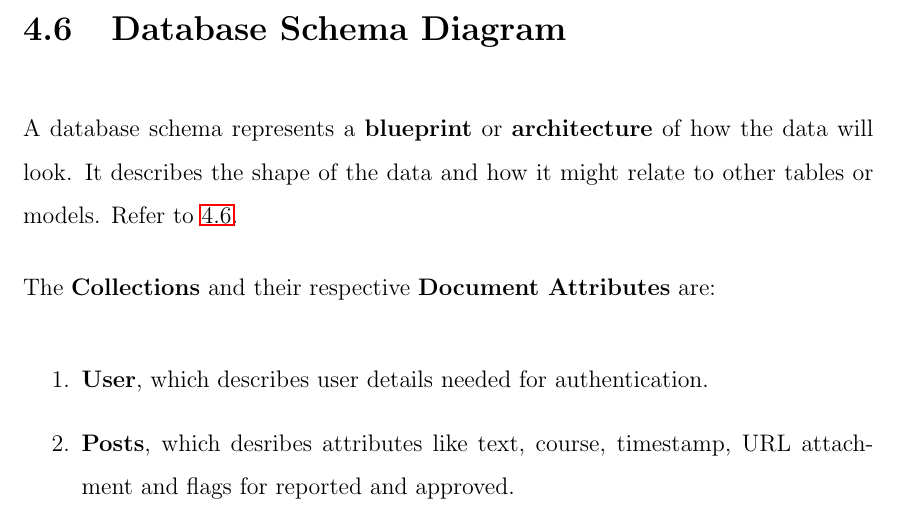
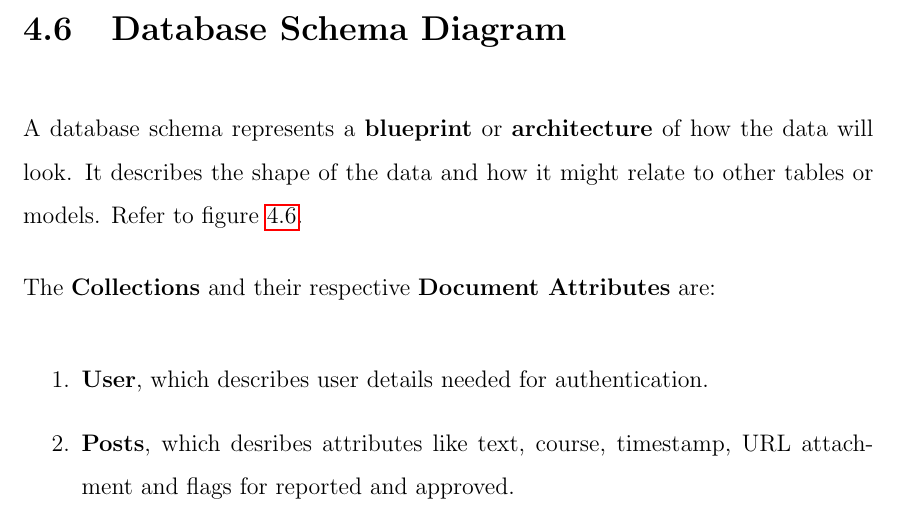
Before and after one commit to yashdiniz/focusa2021, a LaTeX document (report/main.tex, which reads report/chapters/4-design.tex): part of page 62 of 68, cut so that both start at the same text. Compiled offline with pdfLaTeX.

Commit message:
Minor edits and fixes.

```diff
--- a/report/chapters/4-design.tex
+++ b/report/chapters/4-design.tex
@@ -300,7 +300,7 @@ The user is also logged out of the app the session times out.
 \end{figure}
 
 A database schema represents a \textbf{blueprint} or \textbf{architecture} of how the data will look.
-It describes the shape of the data and how it might relate to other tables or models. Refer to \ref{fig:schema}.
+It describes the shape of the data and how it might relate to other tables or models. Refer to figure \ref{fig:schema}.
 
 The \textbf{Collections} and their respective \textbf{Document Attributes} are:
 \begin{enumerate}
```
